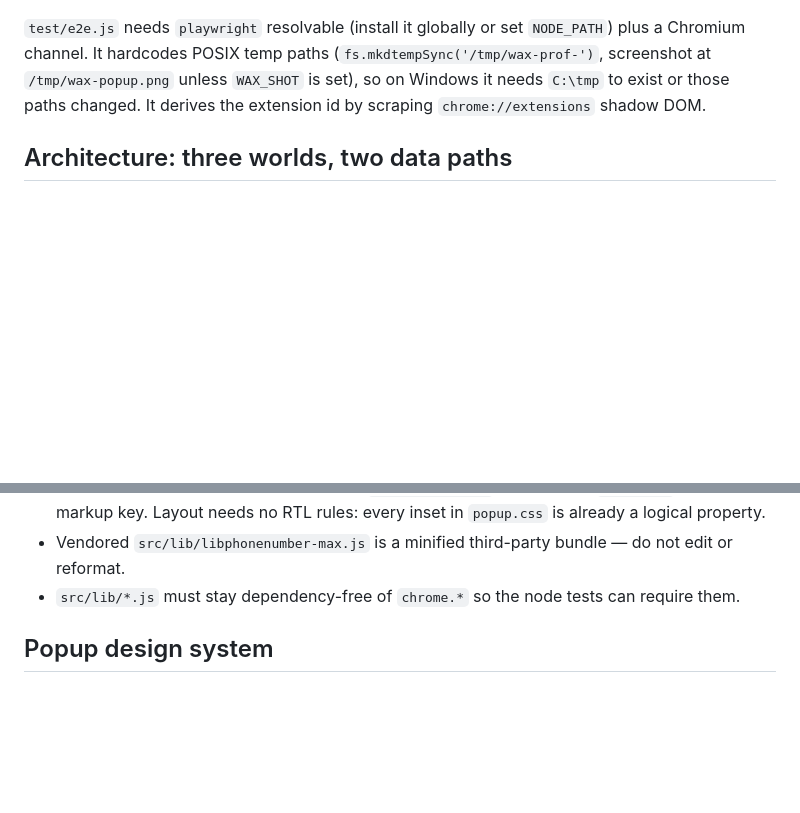
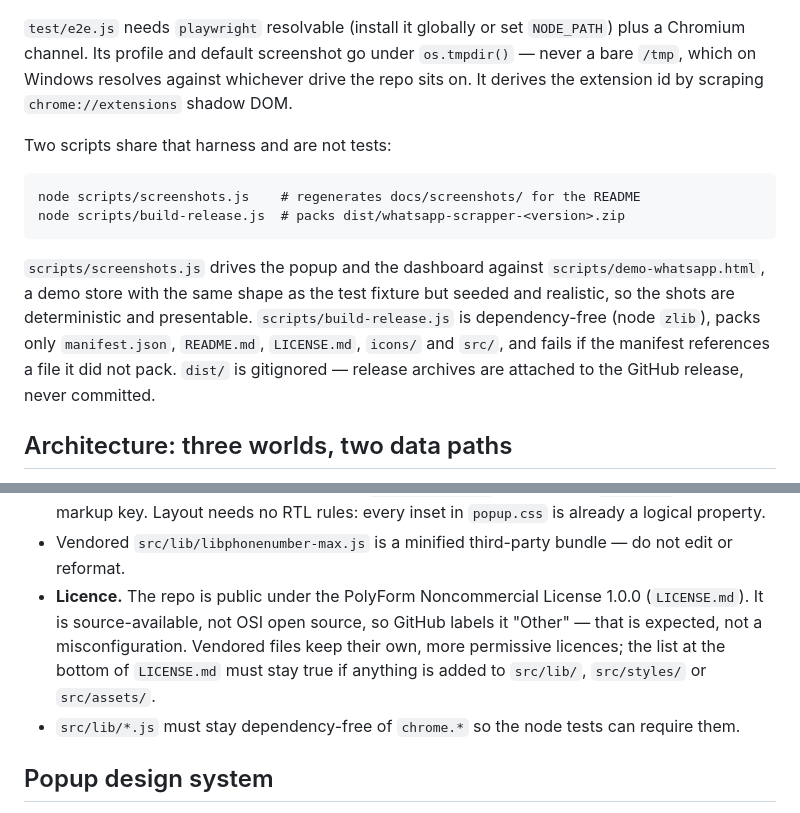
Before and after one commit to abdumezar/extensions.whatsapp.scrapper, a Markdown page: CLAUDE.md, 2 parts joined by grey strips. Rendered like a GitHub page; blank space fills up the shorter version.

````diff
--- a/CLAUDE.md
+++ b/CLAUDE.md
@@ -29,9 +29,23 @@ case, comment out the others or run the file. `csv.js` and `phone.js` are dual-m
 exports to `module.exports` *and* to `globalThis`), which is what makes them requireable from node.
 
 `test/e2e.js` needs `playwright` resolvable (install it globally or set `NODE_PATH`) plus a Chromium
-channel. It hardcodes POSIX temp paths (`fs.mkdtempSync('/tmp/wax-prof-')`, screenshot at
-`/tmp/wax-popup.png` unless `WAX_SHOT` is set), so on Windows it needs `C:\tmp` to exist or those
-paths changed. It derives the extension id by scraping `chrome://extensions` shadow DOM.
+channel. Its profile and default screenshot go under `os.tmpdir()` — never a bare `/tmp`, which on
+Windows resolves against whichever drive the repo sits on. It derives the extension id by scraping
+`chrome://extensions` shadow DOM.
+
+Two scripts share that harness and are not tests:
+
+```
+node scripts/screenshots.js    # regenerates docs/screenshots/ for the README
+node scripts/build-release.js  # packs dist/whatsapp-scrapper-<version>.zip
+```
+
+`scripts/screenshots.js` drives the popup and the dashboard against `scripts/demo-whatsapp.html`, a
+demo store with the same shape as the test fixture but seeded and realistic, so the shots are
+deterministic and presentable. `scripts/build-release.js` is dependency-free (node `zlib`), packs only
+`manifest.json`, `README.md`, `LICENSE.md`, `icons/` and `src/`, and fails if the manifest references a
+file it did not pack. `dist/` is gitignored — release archives are attached to the GitHub release, never
+committed.
 
 ## Architecture: three worlds, two data paths
 
@@ -137,6 +151,10 @@ an outcome, so a background preview cannot wipe the "Saved …" line.
   the language-switch handler, because `WAXI18n.apply()` resets every `data-i18n` node to its markup key.
   Layout needs no RTL rules: every inset in `popup.css` is already a logical property.
 - Vendored `src/lib/libphonenumber-max.js` is a minified third-party bundle — do not edit or reformat.
+- **Licence.** The repo is public under the PolyForm Noncommercial License 1.0.0 (`LICENSE.md`). It is
+  source-available, not OSI open source, so GitHub labels it "Other" — that is expected, not a
+  misconfiguration. Vendored files keep their own, more permissive licences; the list at the bottom of
+  `LICENSE.md` must stay true if anything is added to `src/lib/`, `src/styles/` or `src/assets/`.
 - `src/lib/*.js` must stay dependency-free of `chrome.*` so the node tests can require them.
 
 ## Popup design system
````
Also changed, not shown: README.md (+70 -3 lines).
